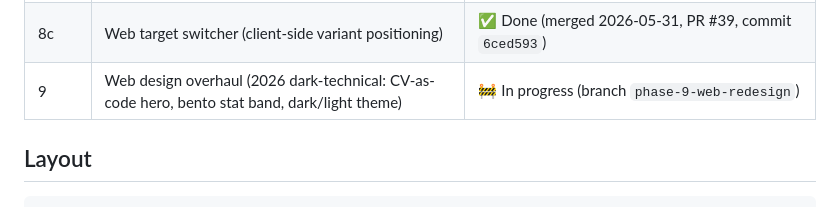
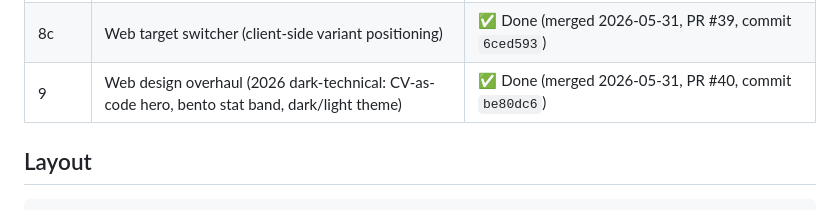
Before and after one commit to Jin-HoMLee/jin-ho-lee-cv, a Markdown page: CLAUDE.md, the part around the change. Rendered like a GitHub page.

Commit message:
docs: mark Phase 9 Done in CLAUDE.md phasing table

```diff
--- a/CLAUDE.md
+++ b/CLAUDE.md
@@ -28,7 +28,7 @@ Eight phases (0–8), sequential. Each produces a usable artifact and gets its o
 | 8a | Sharpen positioning (Bioinformatics · Data Science) | ✅ Done (merged 2026-05-30, PR #36, commit `c3862f5`) |
 | 8b | Targeted CV variants (comp-bio · ds-ml from one source) | ✅ Done (merged 2026-05-30, PR #38, commit `b9f6895`) |
 | 8c | Web target switcher (client-side variant positioning) | ✅ Done (merged 2026-05-31, PR #39, commit `6ced593`) |
-| 9 | Web design overhaul (2026 dark-technical: CV-as-code hero, bento stat band, dark/light theme) | 🚧 In progress (branch `phase-9-web-redesign`) |
+| 9 | Web design overhaul (2026 dark-technical: CV-as-code hero, bento stat band, dark/light theme) | ✅ Done (merged 2026-05-31, PR #40, commit `be80dc6`) |
 
 ## Layout
 
```
